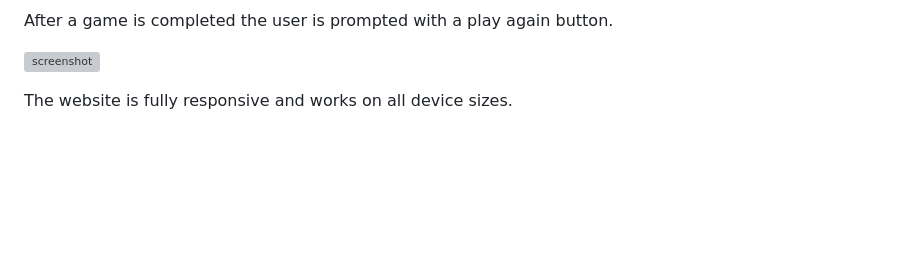
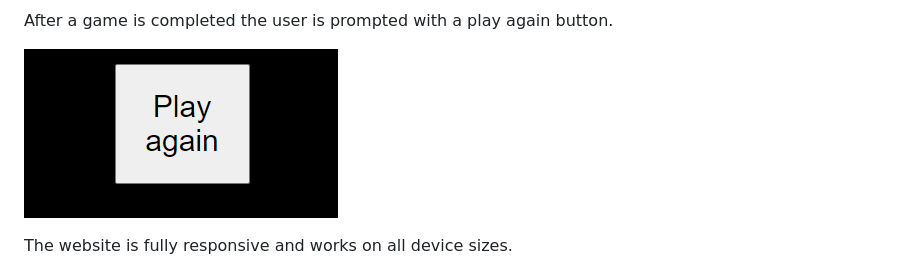
Before and after one commit to Briant-20/rock-paper-scissors-lizard-spock, a Markdown page: README.md, the part around the change. Rendered like a GitHub page; blank space fills up the shorter version; grey boxes are pictures that could not be loaded.

Commit message:
Fix invalid screenshot link

```diff
--- a/README.md
+++ b/README.md
@@ -38,7 +38,7 @@ The site will play a minimum of three games before determining a winner.
 
 After a game is completed the user is prompted with a play again button.
 
-![screenshot](documentation/play-again)
+![screenshot](documentation/play-again.png)
 
 The website is fully responsive and works on all device sizes.
 
```
